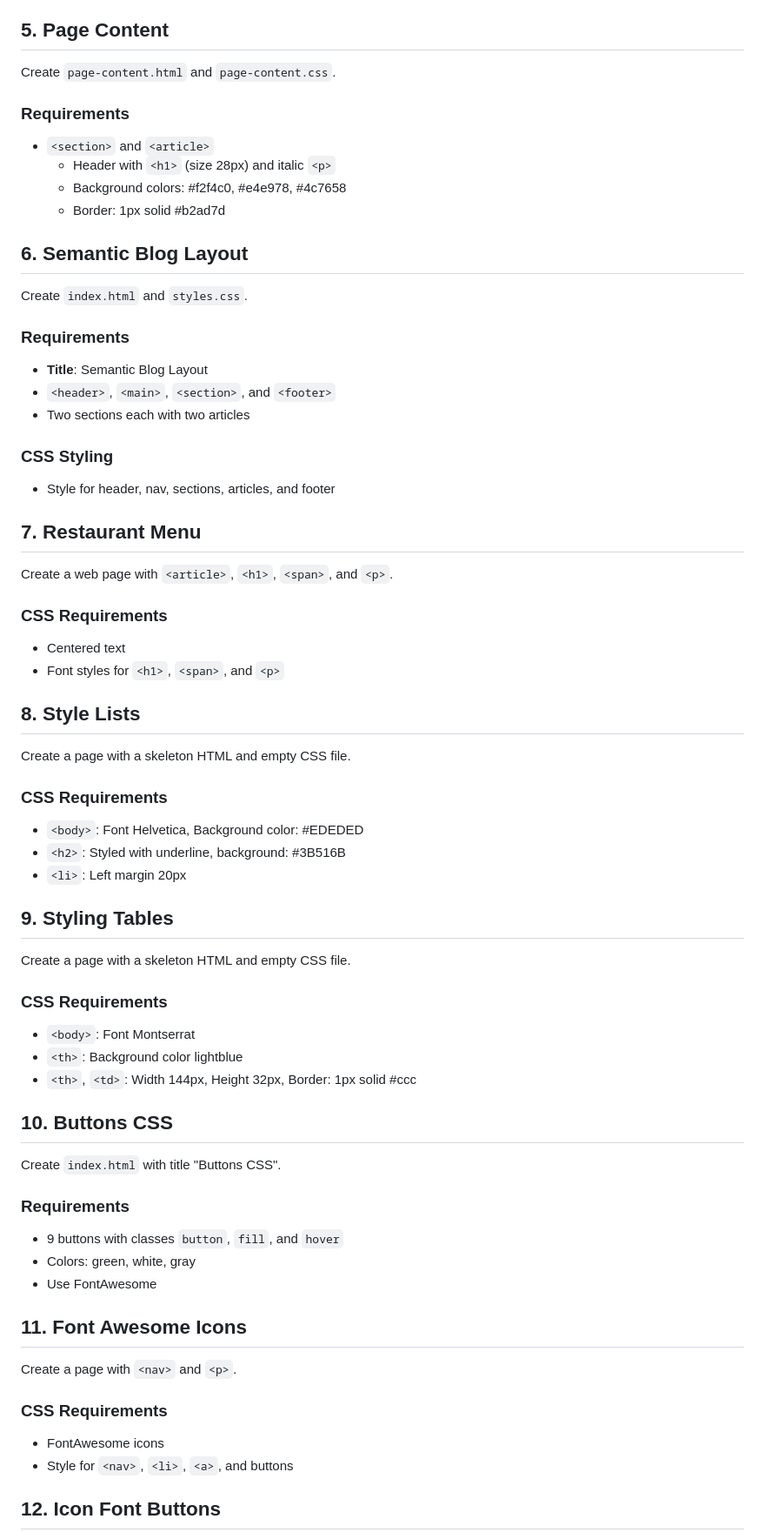
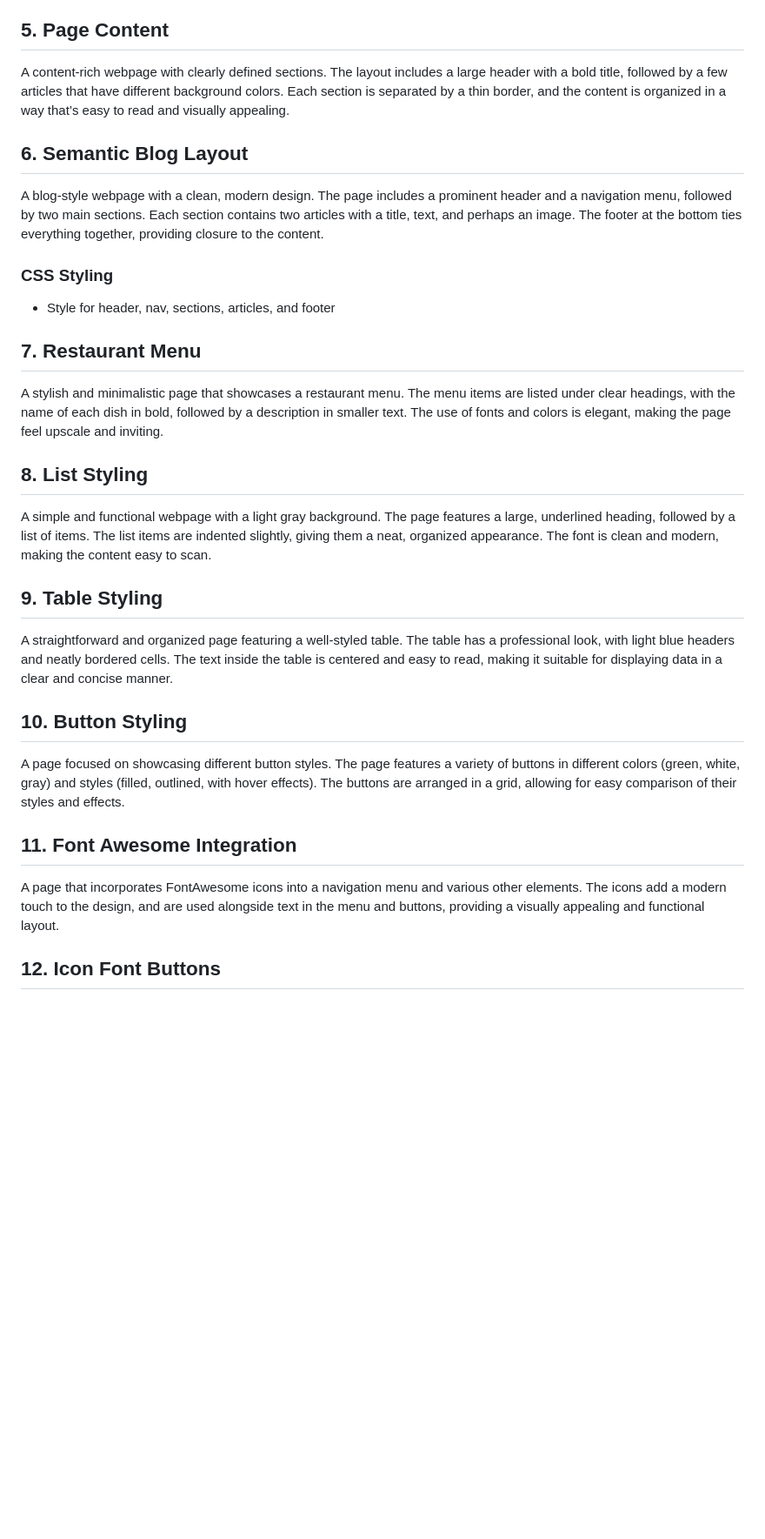
Before and after one commit to StefRuseva88/html-css-styles-part1, a Markdown page: README.md, the part around one of its changes. Shown at 87% size. Drawn GitHub-style; blank space fills up the shorter version.

```diff
--- a/README.md
+++ b/README.md
@@ -67,60 +36,26 @@ Create `nav-bar.html` and `nav-bar.css`.
 
 ## 5. Page Content
-Create `page-content.html` and `page-content.css`.
-
-### Requirements
-- `<section>` and `<article>`
-  - Header with `<h1>` (size 28px) and italic `<p>`
-  - Background colors: #f2f4c0, #e4e978, #4c7658
-  - Border: 1px solid #b2ad7d
+A content-rich webpage with clearly defined sections. The layout includes a large header with a bold title, followed by a few articles that have different background colors. Each section is separated by a thin border, and the content is organized in a way that’s easy to read and visually appealing.
 
 ## 6. Semantic Blog Layout
-Create `index.html` and `styles.css`.
-
-### Requirements
-- **Title**: Semantic Blog Layout
-- `<header>`, `<main>`, `<section>`, and `<footer>`
-- Two sections each with two articles
+A blog-style webpage with a clean, modern design. The page includes a prominent header and a navigation menu, followed by two main sections. Each section contains two articles with a title, text, and perhaps an image. The footer at the bottom ties everything together, providing closure to the content.
 
 ### CSS Styling
 - Style for header, nav, sections, articles, and footer
 
 ## 7. Restaurant Menu
-Create a web page with `<article>`, `<h1>`, `<span>`, and `<p>`.
+A stylish and minimalistic page that showcases a restaurant menu. The menu items are listed under clear headings, with the name of each dish in bold, followed by a description in smaller text. The use of fonts and colors is elegant, making the page feel upscale and inviting.
 
-### CSS Requirements
-- Centered text
-- Font styles for `<h1>`, `<span>`, and `<p>`
+## 8. List Styling
+A simple and functional webpage with a light gray background. The page features a large, underlined heading, followed by a list of items. The list items are indented slightly, giving them a neat, organized appearance. The font is clean and modern, making the content easy to scan.
 
-## 8. Style Lists
-Create a page with a skeleton HTML and empty CSS file.
+## 9. Table Styling
+A straightforward and organized page featuring a well-styled table. The table has a professional look, with light blue headers and neatly bordered cells. The text inside the table is centered and easy to read, making it suitable for displaying data in a clear and concise manner.
 
-### CSS Requirements
-- `<body>`: Font Helvetica, Background color: #EDEDED
-- `<h2>`: Styled with underline, background: #3B516B
-- `<li>`: Left margin 20px
+## 10. Button Styling
+A page focused on showcasing different button styles. The page features a variety of buttons in different colors (green, white, gray) and styles (filled, outlined, with hover effects). The buttons are arranged in a grid, allowing for easy comparison of their styles and effects.
 
-## 9. Styling Tables
-Create a page with a skeleton HTML and empty CSS file.
-
-### CSS Requirements
-- `<body>`: Font Montserrat
-- `<th>`: Background color lightblue
-- `<th>`, `<td>`: Width 144px, Height 32px, Border: 1px solid #ccc
-
-## 10. Buttons CSS
-Create `index.html` with title "Buttons CSS".
-
-### Requirements
-- 9 buttons with classes `button`, `fill`, and `hover`
-- Colors: green, white, gray
-- Use FontAwesome
-
-## 11. Font Awesome Icons
-Create a page with `<nav>` and `<p>`.
-
-### CSS Requirements
-- FontAwesome icons
-- Style for `<nav>`, `<li>`, `<a>`, and buttons
+## 11. Font Awesome Integration
+A page that incorporates FontAwesome icons into a navigation menu and various other elements. The icons add a modern touch to the design, and are used alongside text in the menu and buttons, providing a visually appealing and functional layout.
 
 ## 12. Icon Font Buttons
```
Also changed, not shown: other parts of README.md (+17 -52 lines).
